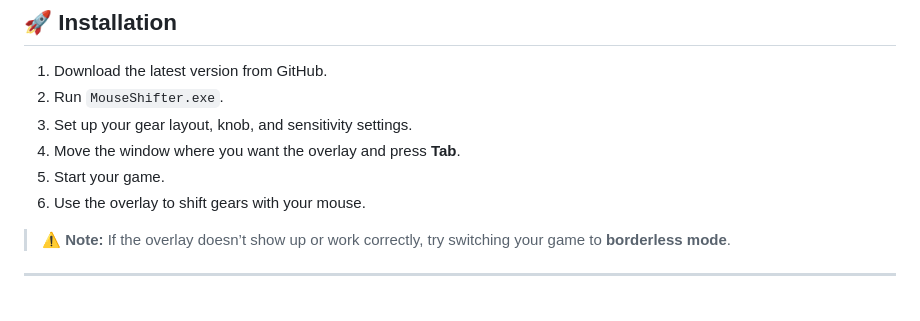
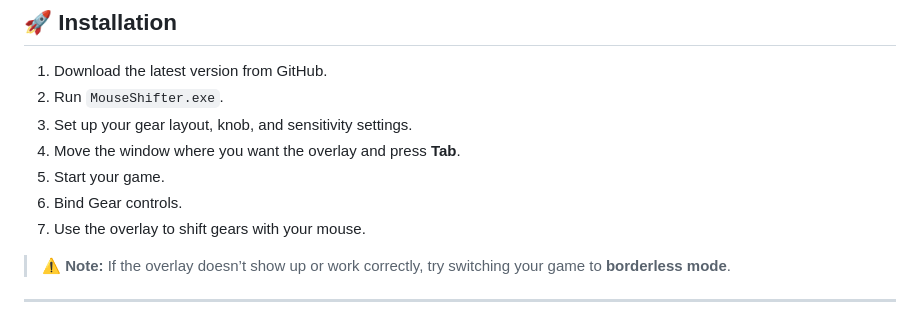
Before and after one commit to arnofrxdd/MouseShifter, a Markdown page: README.md, the part around the change. Drawn GitHub-style.

```diff
--- a/README.md
+++ b/README.md
@@ -35,7 +35,8 @@
 3. Set up your gear layout, knob, and sensitivity settings.
 4. Move the window where you want the overlay and press **Tab**.
 5. Start your game.
-6. Use the overlay to shift gears with your mouse.
+6. Bind Gear controls.
+7. Use the overlay to shift gears with your mouse.
 
 > ⚠️ **Note:** If the overlay doesn’t show up or work correctly, try switching your game to **borderless mode**.
 
```
